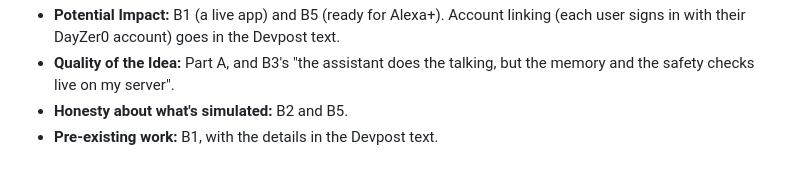
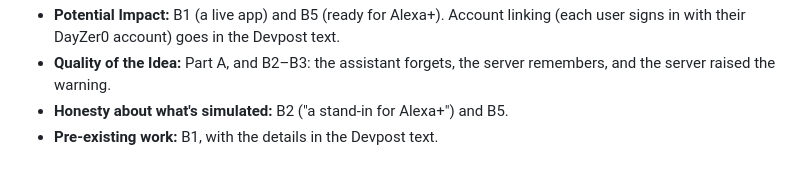
Before and after one commit to fazilnazkolambil/daizee-mcp, a Markdown page: docs/VIDEO_SCRIPT.md, the part around one of its changes. Rendered like a GitHub page.

```diff
--- a/docs/VIDEO_SCRIPT.md
+++ b/docs/VIDEO_SCRIPT.md
@@ -86,6 +113,6 @@ Also recorded but not in the cut (time): the weigh-in that never says the number
 - **Potential Impact:** B1 (a live app) and B5 (ready for Alexa+). Account linking (each user signs in with their DayZer0 account) goes in the Devpost text.
-- **Quality of the Idea:** Part A, and B3's "the assistant does the talking, but the memory and the safety checks live on my server".
-- **Honesty about what's simulated:** B2 and B5.
+- **Quality of the Idea:** Part A, and B2–B3: the assistant forgets, the server remembers, and the server raised the warning.
+- **Honesty about what's simulated:** B2 ("a stand-in for Alexa+") and B5.
 - **Pre-existing work:** B1, with the details in the Devpost text.
 
 ## 5. AI shot prompts (5 to 8 s each; make 2 to 3 takes per shot and keep the most natural)
```
Also changed, not shown: other parts of docs/VIDEO_SCRIPT.md (+41 -14 lines).
